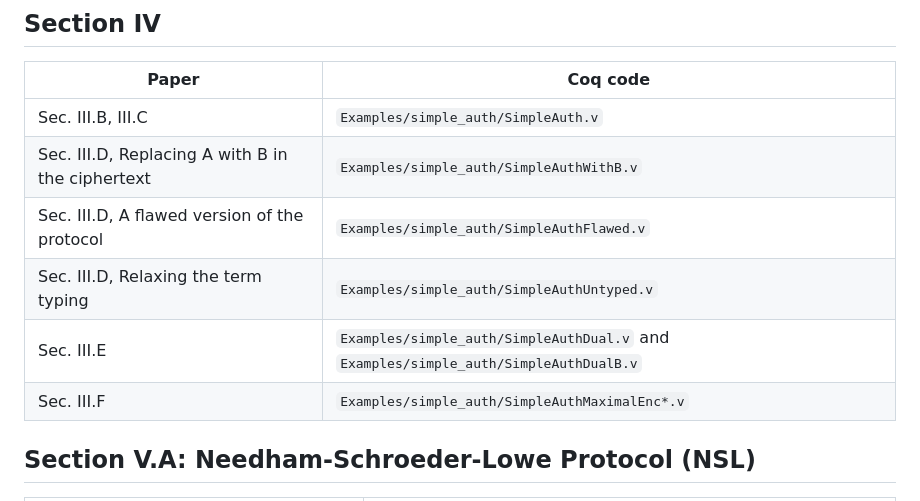
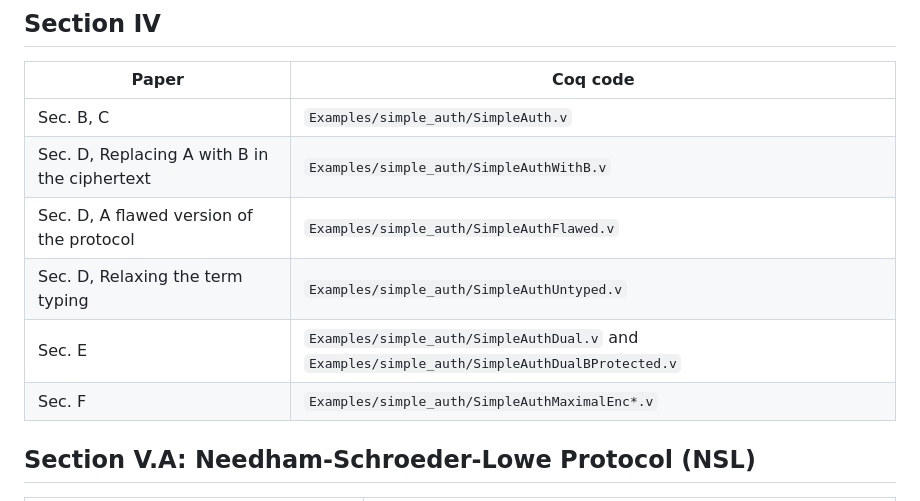
Before and after one commit to strandsrocq/strandsrocq, a Markdown page: README.md, the part around the change. Rendered like a GitHub page.

```diff
--- a/README.md
+++ b/README.md
@@ -53,12 +53,12 @@ Notice that the mechanization includes a lot of details that are omitted in the
 
 | Paper | Coq code |
 |---|---|
-|Sec. III.B, III.C | `Examples/simple_auth/SimpleAuth.v`|
-|Sec. III.D, Replacing A with B in the ciphertext | `Examples/simple_auth/SimpleAuthWithB.v`|
-|Sec. III.D, A flawed version of the protocol | `Examples/simple_auth/SimpleAuthFlawed.v`|
-|Sec. III.D, Relaxing the term typing | `Examples/simple_auth/SimpleAuthUntyped.v`|
-|Sec. III.E | `Examples/simple_auth/SimpleAuthDual.v` and `Examples/simple_auth/SimpleAuthDualB.v`|
-|Sec. III.F | `Examples/simple_auth/SimpleAuthMaximalEnc*.v` |
+|Sec. B, C | `Examples/simple_auth/SimpleAuth.v`|
+|Sec. D, Replacing A with B in the ciphertext | `Examples/simple_auth/SimpleAuthWithB.v`|
+|Sec. D, A flawed version of the protocol | `Examples/simple_auth/SimpleAuthFlawed.v`|
+|Sec. D, Relaxing the term typing | `Examples/simple_auth/SimpleAuthUntyped.v`|
+|Sec. E | `Examples/simple_auth/SimpleAuthDual.v` and `Examples/simple_auth/SimpleAuthDualBProtected.v`|
+|Sec. F | `Examples/simple_auth/SimpleAuthMaximalEnc*.v` |
 
 ## Section V.A: Needham-Schroeder-Lowe Protocol (NSL)
 
```
